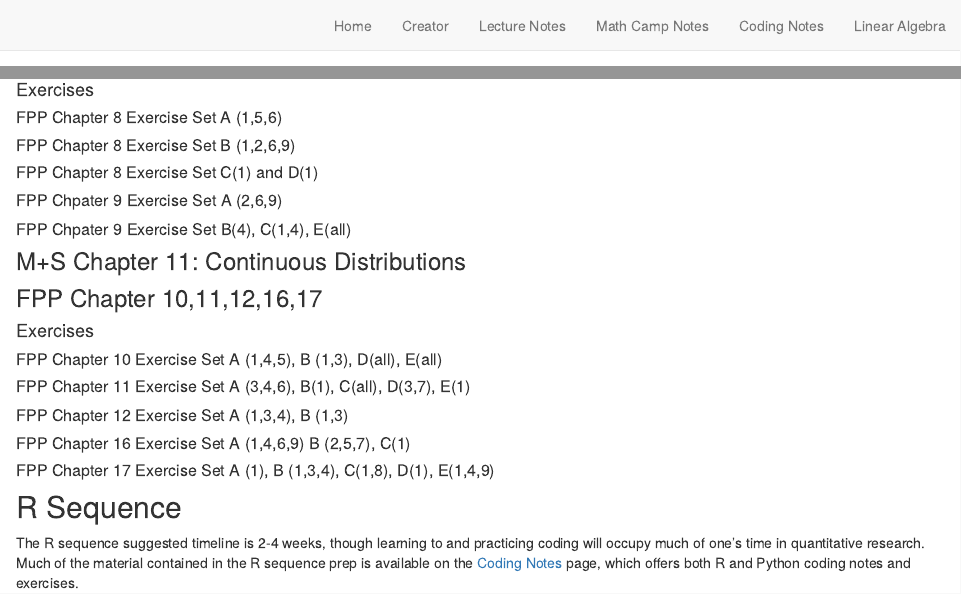
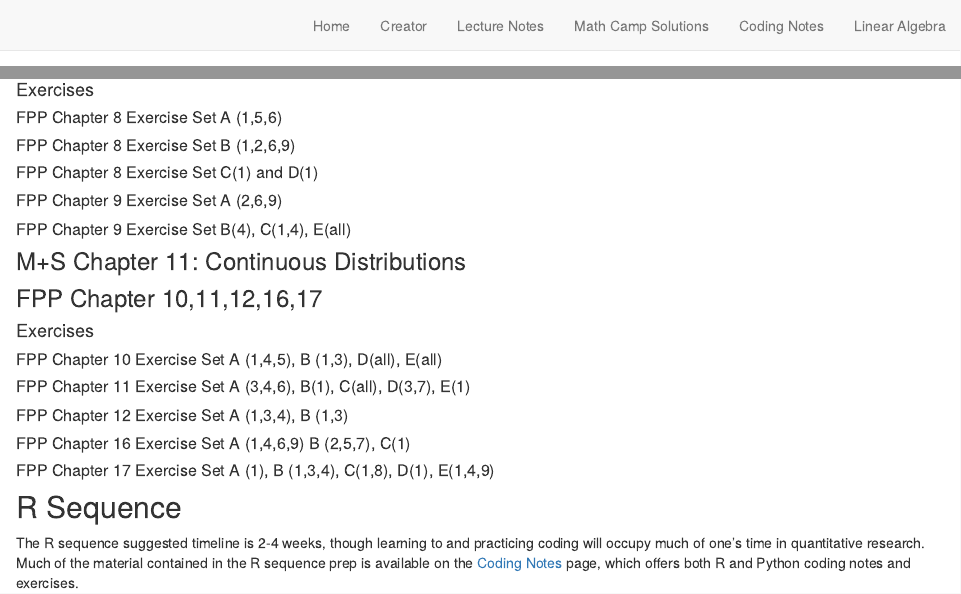
Before and after one commit to asteves/methods-notes, an R Markdown document (intro-seq.Rmd): the page in a window 1100 px wide, from its top, and a second part further down, joined at a grey line. Rendered offline with R 4.5, knitr and Pandoc, with nearby package versions; drawn as R Markdown's standard HTML page in place of the format the file asks for.

Commit message:
Some typo fixes

```diff
--- a/_site.yml
+++ b/_site.yml
@@ -1,5 +1,5 @@
 name: "methods-notes"
-title: "Methods Tutoring Notes"
+title: "Methods Tutoring"
 repository_url: https://github.com/asteves/methods-notes
 creative_commons: CC BY
 twitter:
@@ -15,7 +15,7 @@
       href: about.html
     - text: "Lecture Notes"
       href: lectures.html
-    - text: "Math Camp Notes"
+    - text: "Math Camp Solutions"
       href: intro-seq.html
     - text: "Coding Notes"
       href: coding.html
--- a/intro-seq.Rmd
+++ b/intro-seq.Rmd
@@ -584,9 +584,9 @@
 
 ##### FPP Chapter 8 Exercise Set C(1) and D(1)
 
-##### FPP Chpater 9 Exercise Set A (2,6,9)
+##### FPP Chapter 9 Exercise Set A (2,6,9)
 
-##### FPP Chpater 9 Exercise Set B(4), C(1,4), E(all)
+##### FPP Chapter 9 Exercise Set B(4), C(1,4), E(all)
 
 ### M+S Chapter 11: Continuous Distributions
 
```
Also changed, not shown: docs/search.json, 5 other files.
